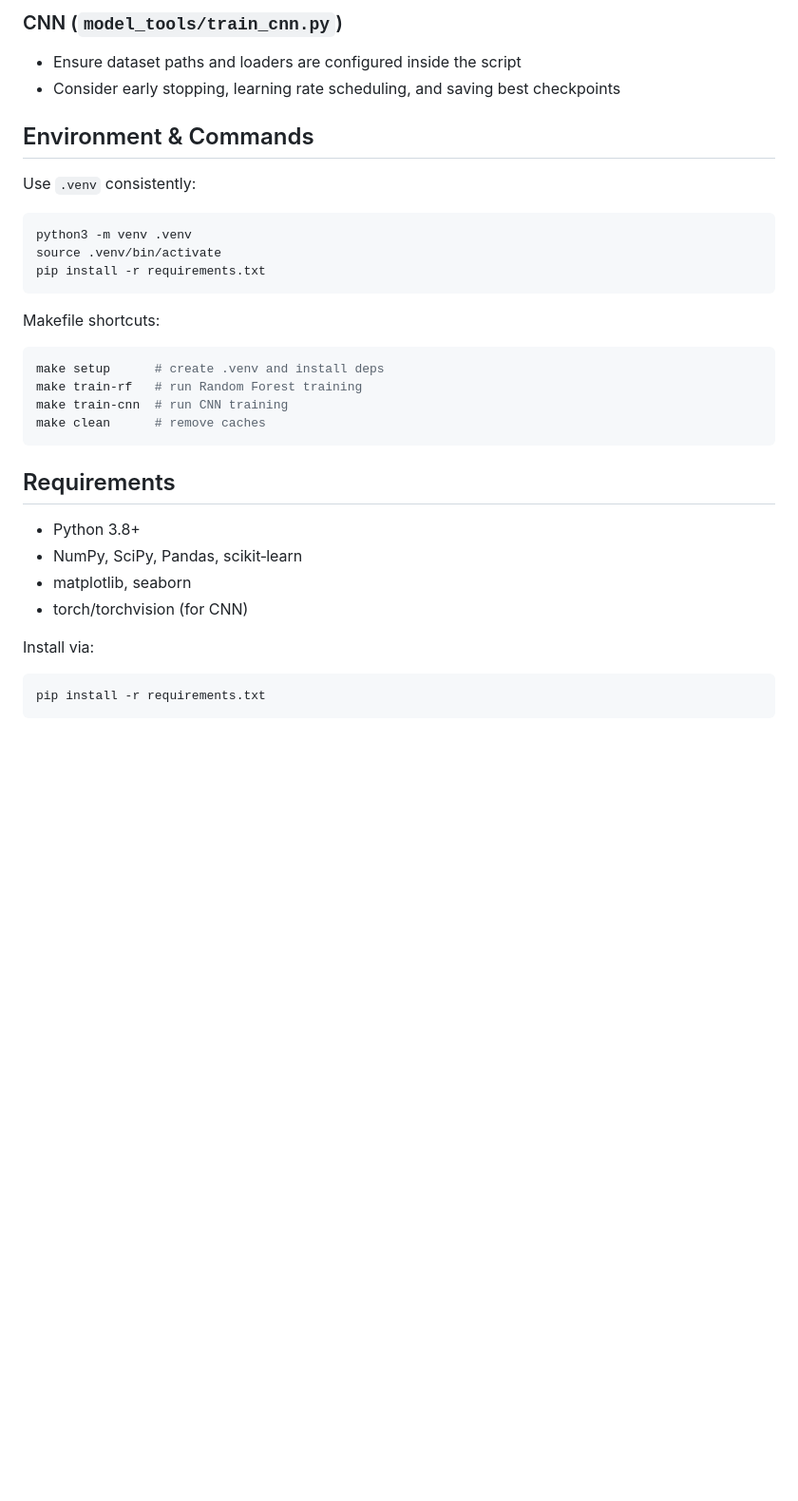
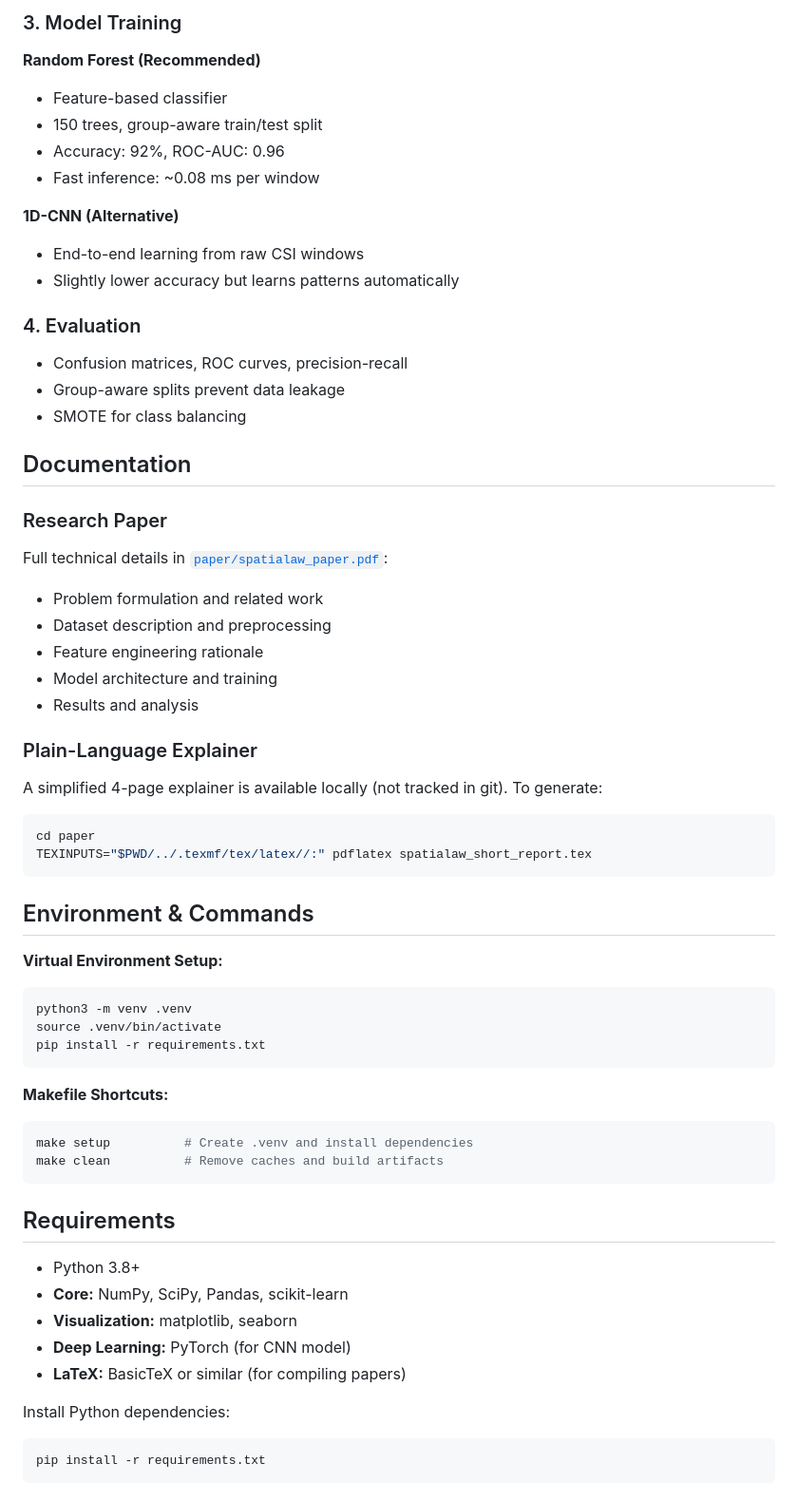
Before and after one commit to sshivanshg/spatialaw, a Markdown page: README.md, the part around one of its changes. Shown at 95% size. Rendered like a GitHub page; blank space fills up the shorter version.

````diff
--- a/README.md
+++ b/README.md
@@ -110,35 +141,61 @@ Artifacts are written to the `models/` directory (model files, scaler, metrics J
 
-### CNN (`model_tools/train_cnn.py`)
-- Ensure dataset paths and loaders are configured inside the script
-- Consider early stopping, learning rate scheduling, and saving best checkpoints
+### 3. Model Training
+
+**Random Forest (Recommended)**
+- Feature-based classifier
+- 150 trees, group-aware train/test split
+- Accuracy: 92%, ROC-AUC: 0.96
+- Fast inference: ~0.08 ms per window
+
+**1D-CNN (Alternative)**
+- End-to-end learning from raw CSI windows
+- Slightly lower accuracy but learns patterns automatically
+
+### 4. Evaluation
+- Confusion matrices, ROC curves, precision-recall
+- Group-aware splits prevent data leakage
+- SMOTE for class balancing
+
+## Documentation
+
+### Research Paper
+Full technical details in [`paper/spatialaw_paper.pdf`](paper/spatialaw_paper.pdf):
+- Problem formulation and related work
+- Dataset description and preprocessing
+- Feature engineering rationale
+- Model architecture and training
+- Results and analysis
+
+### Plain-Language Explainer
+A simplified 4-page explainer is available locally (not tracked in git). To generate:
+```bash
+cd paper
+TEXINPUTS="$PWD/../.texmf/tex/latex//:" pdflatex spatialaw_short_report.tex
+```
 
 ## Environment & Commands
 
-Use `.venv` consistently:
-
+**Virtual Environment Setup:**
 ```bash
 python3 -m venv .venv
 source .venv/bin/activate
 pip install -r requirements.txt
 ```
 
-Makefile shortcuts:
-
+**Makefile Shortcuts:**
 ```bash
-make setup      # create .venv and install deps
-make train-rf   # run Random Forest training
-make train-cnn  # run CNN training
-make clean      # remove caches
+make setup          # Create .venv and install dependencies
+make clean          # Remove caches and build artifacts
 ```
 
 ## Requirements
 - Python 3.8+
-- NumPy, SciPy, Pandas, scikit‑learn
-- matplotlib, seaborn
-- torch/torchvision (for CNN)
+- **Core:** NumPy, SciPy, Pandas, scikit-learn
+- **Visualization:** matplotlib, seaborn
+- **Deep Learning:** PyTorch (for CNN model)
+- **LaTeX:** BasicTeX or similar (for compiling papers)
 
-Install via:
-
+Install Python dependencies:
 ```bash
 pip install -r requirements.txt
 ```
````
Also changed, not shown: other parts of README.md (+101 -36 lines).
